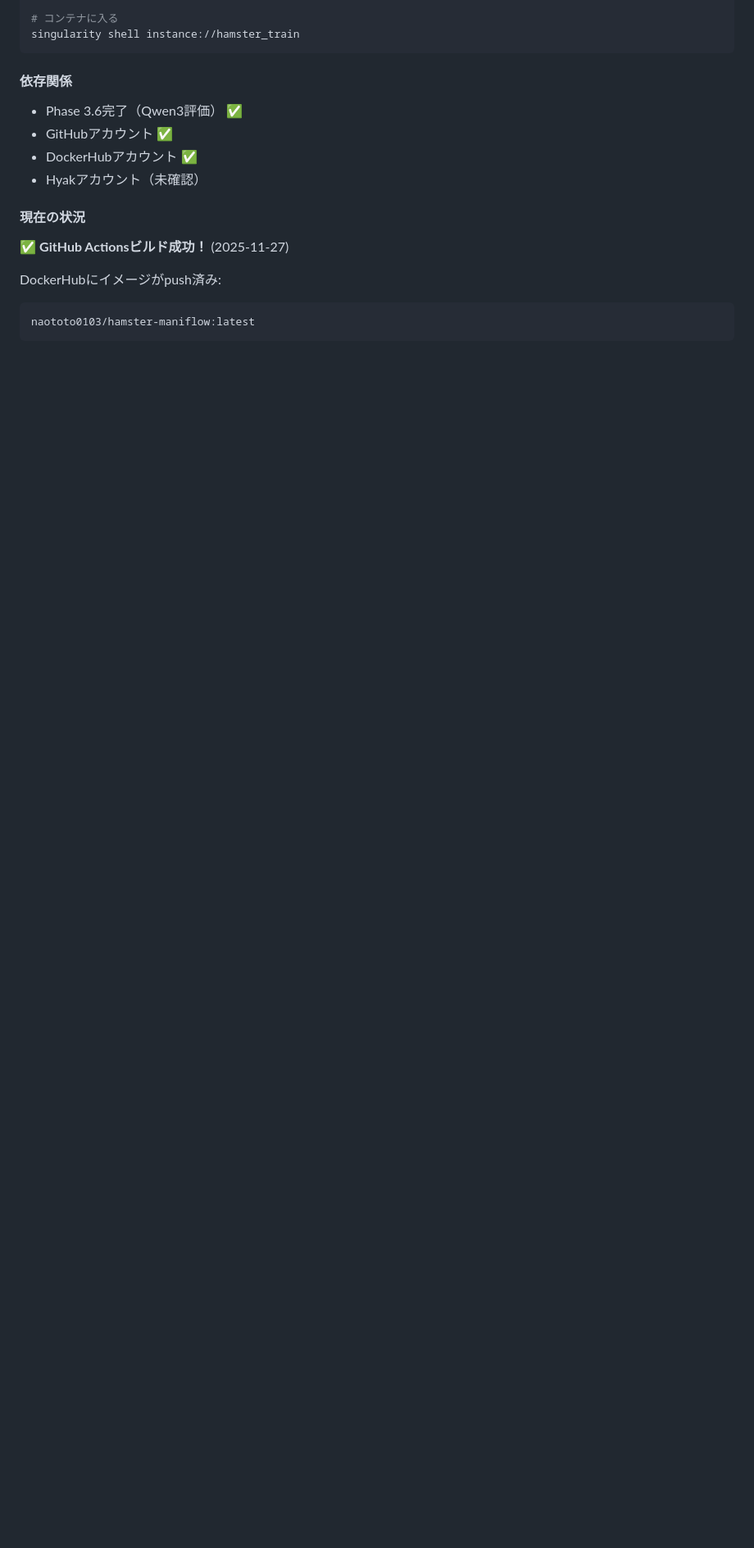
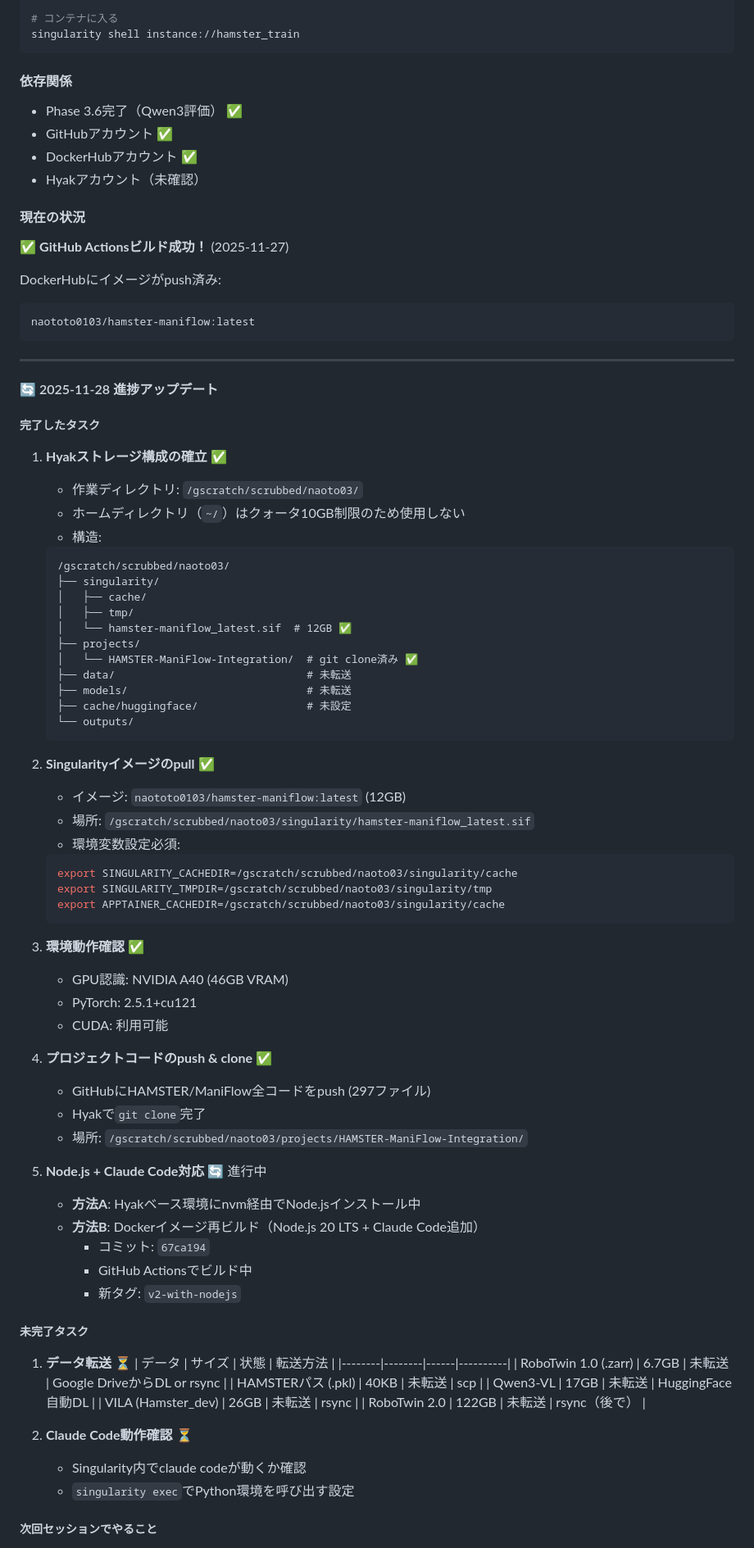
Before and after one commit to naoto0103/uw-project, a Markdown page: PROJECT_PROGRESS.md, the part around one of its changes. Shown at 82% size. Drawn GitHub-style; blank space fills up the shorter version.

Commit message:
Update Phase 3.7 progress (2025-11-28)
- Document Hyak storage structure setup
- Record Singularity image pull success (12GB)
- Note environment verification (A40, PyTorch 2.5.1)
- Track Node.js + Claude Code integration progress
- List pending data transfers
- Add quick start commands for next session

🤖 Generated with [Claude Code](https://claude.com/claude-code)

Co-Authored-By: Claude <noreply@anthropic.com>

````diff
--- a/PROJECT_PROGRESS.md
+++ b/PROJECT_PROGRESS.md
@@ -1108,3 +1108,73 @@ singularity shell instance://hamster_train
 DockerHubにイメージがpush済み:
 ```
 naototo0103/hamster-maniflow:latest
+```
+
+---
+
+#### 🔄 2025-11-28 進捗アップデート
+
+##### 完了したタスク
+
+1. **Hyakストレージ構成の確立** ✅
+   - 作業ディレクトリ: `/gscratch/scrubbed/naoto03/`
+   - ホームディレクトリ（`~/`）はクォータ10GB制限のため使用しない
+   - 構造:
+   ```
+   /gscratch/scrubbed/naoto03/
+   ├── singularity/
+   │   ├── cache/
+   │   ├── tmp/
+   │   └── hamster-maniflow_latest.sif  # 12GB ✅
+   ├── projects/
+   │   └── HAMSTER-ManiFlow-Integration/  # git clone済み ✅
+   ├── data/                              # 未転送
+   ├── models/                            # 未転送
+   ├── cache/huggingface/                 # 未設定
+   └── outputs/
+   ```
+
+2. **Singularityイメージのpull** ✅
+   - イメージ: `naototo0103/hamster-maniflow:latest` (12GB)
+   - 場所: `/gscratch/scrubbed/naoto03/singularity/hamster-maniflow_latest.sif`
+   - 環境変数設定必須:
+   ```bash
+   export SINGULARITY_CACHEDIR=/gscratch/scrubbed/naoto03/singularity/cache
+   export SINGULARITY_TMPDIR=/gscratch/scrubbed/naoto03/singularity/tmp
+   export APPTAINER_CACHEDIR=/gscratch/scrubbed/naoto03/singularity/cache
+   ```
+
+3. **環境動作確認** ✅
+   - GPU認識: NVIDIA A40 (46GB VRAM)
+   - PyTorch: 2.5.1+cu121
+   - CUDA: 利用可能
+
+4. **プロジェクトコードのpush & clone** ✅
+   - GitHubにHAMSTER/ManiFlow全コードをpush (297ファイル)
+   - Hyakで`git clone`完了
+   - 場所: `/gscratch/scrubbed/naoto03/projects/HAMSTER-ManiFlow-Integration/`
+
+5. **Node.js + Claude Code対応** 🔄 進行中
+   - **方法A**: Hyakベース環境にnvm経由でNode.jsインストール中
+   - **方法B**: Dockerイメージ再ビルド（Node.js 20 LTS + Claude Code追加）
+     - コミット: `67ca194`
+     - GitHub Actionsでビルド中
+     - 新タグ: `v2-with-nodejs`
+
+##### 未完了タスク
+
+1. **データ転送** ⏳
+   | データ | サイズ | 状態 | 転送方法 |
+   |--------|--------|------|----------|
+   | RoboTwin 1.0 (.zarr) | 6.7GB | 未転送 | Google DriveからDL or rsync |
+   | HAMSTERパス (.pkl) | 40KB | 未転送 | scp |
+   | Qwen3-VL | 17GB | 未転送 | HuggingFace自動DL |
+   | VILA (Hamster_dev) | 26GB | 未転送 | rsync |
+   | RoboTwin 2.0 | 122GB | 未転送 | rsync（後で） |
+
+2. **Claude Code動作確認** ⏳
+   - Singularity内でclaude codeが動くか確認
+   - `singularity exec`でPython環境を呼び出す設定
+
+##### 次回セッションでやること
+
````
Also changed, not shown: other parts of PROJECT_PROGRESS.md (+35 -0 lines).
